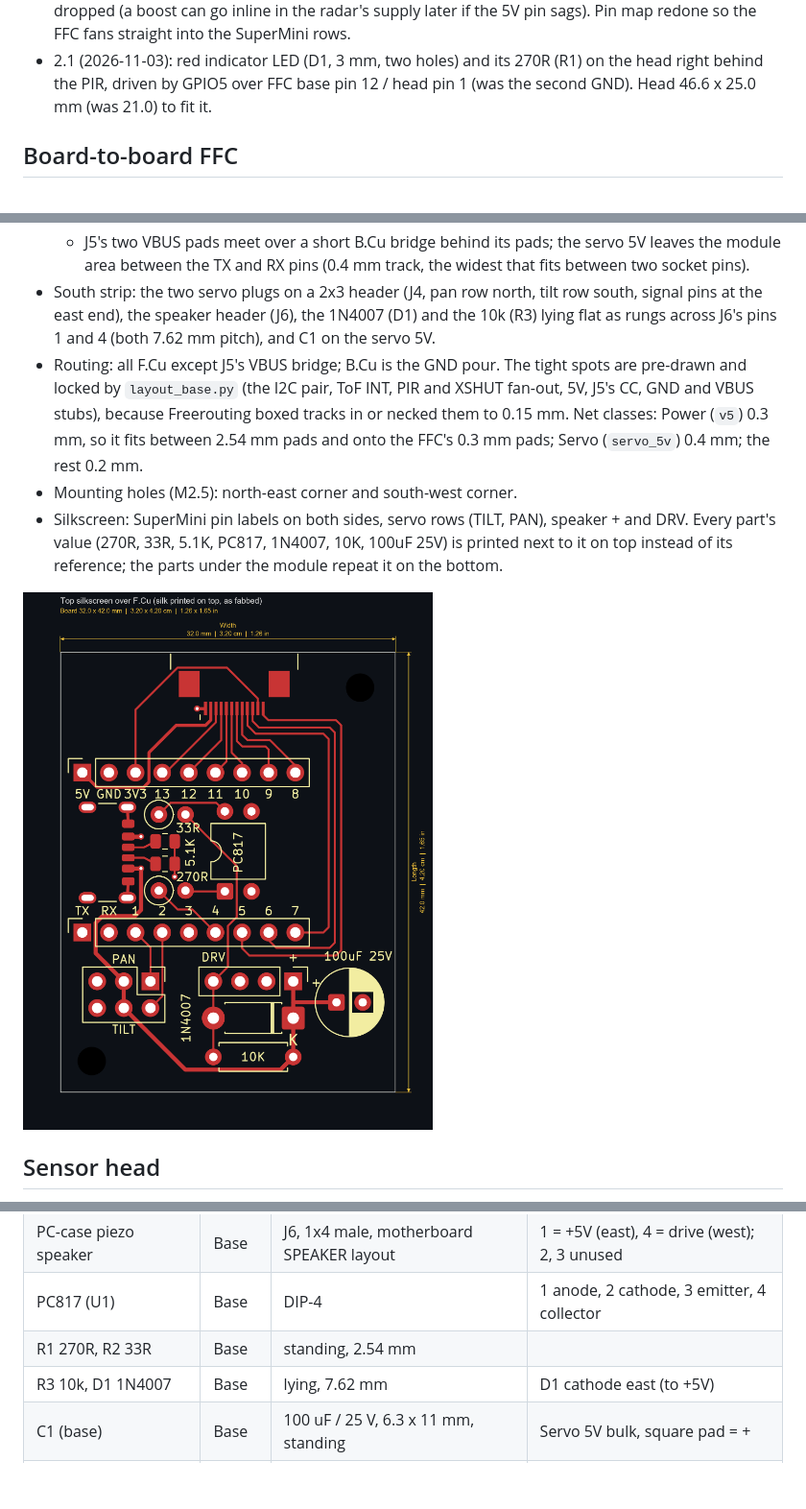
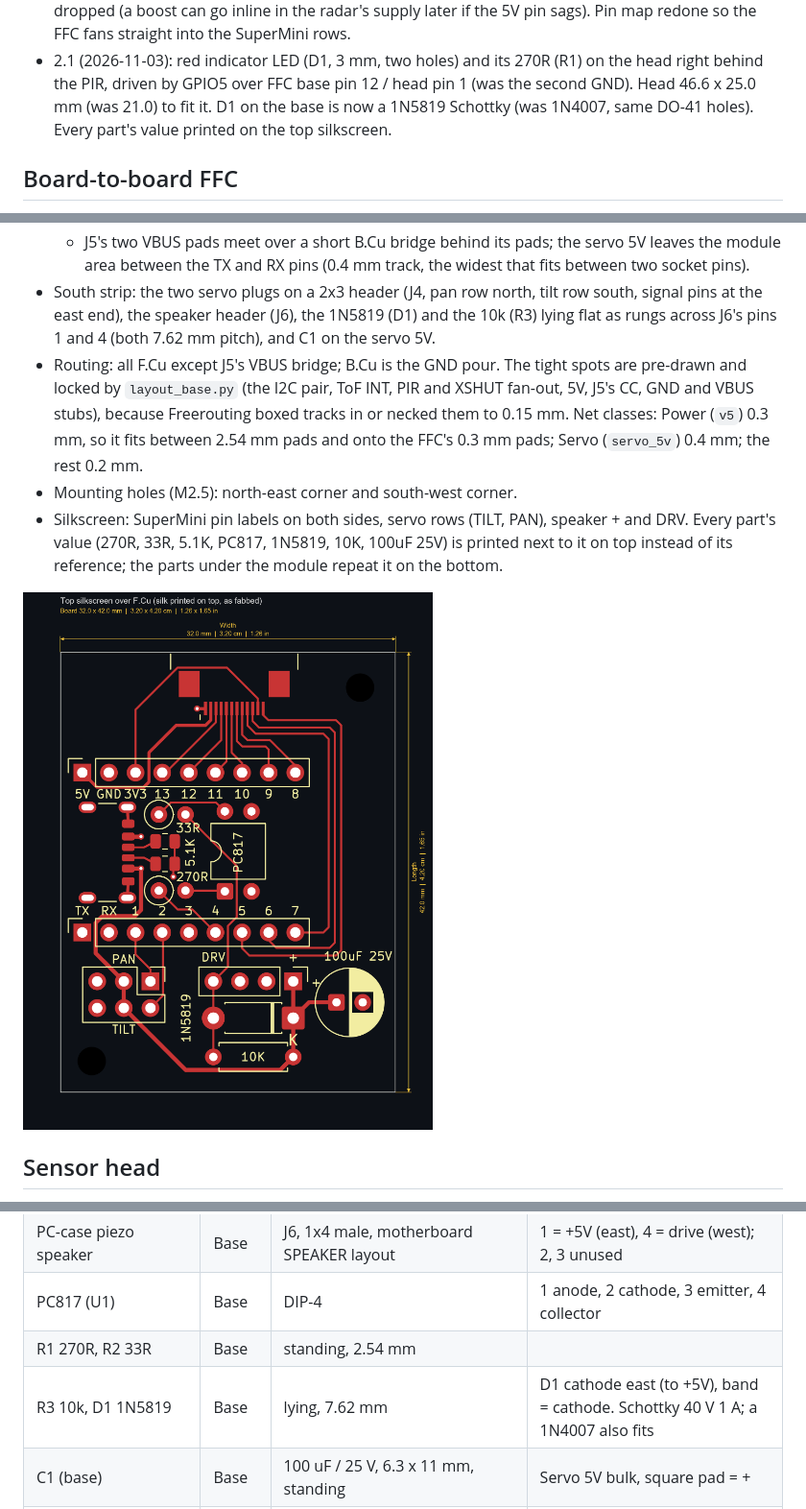
Before and after one commit to lnminh1411/ESP32-Human-Presence-Radar, a Markdown page: pcb/README.md, 3 parts joined by grey strips. Shown at 96% size. Drawn GitHub-style; pictures changed too: docs/images/pcb_base_silkscreen_top.png; blank space fills up the shorter version.

```diff
--- a/pcb/README.md
+++ b/pcb/README.md
@@ -61,7 +61,8 @@ the version key is `ato-version` (hyphenated).
 - 2.1 (2026-11-03): red indicator LED (D1, 3 mm, two holes) and its 270R
   (R1) on the head right behind the PIR, driven by GPIO5 over FFC base pin
   12 / head pin 1 (was the second GND). Head 46.6 x 25.0 mm (was 21.0) to
-  fit it.
+  fit it. D1 on the base is now a 1N5819 Schottky (was 1N4007, same DO-41
+  holes). Every part's value printed on the top silkscreen.
 
 ## Board-to-board FFC
 
@@ -124,7 +125,7 @@ head's radar VCC pin, and base pin 1 (GND) to the head's GND.
     track, the widest that fits between two socket pins).
 - South strip: the two servo plugs on a 2x3 header (J4, pan row north, tilt
   row south, signal pins at the east end), the speaker header (J6), the
-  1N4007 (D1) and the 10k (R3) lying flat as rungs across J6's pins 1 and 4
+  1N5819 (D1) and the 10k (R3) lying flat as rungs across J6's pins 1 and 4
   (both 7.62 mm pitch), and C1 on the servo 5V.
 - Routing: all F.Cu except J5's VBUS bridge; B.Cu is the GND pour. The
   tight spots are pre-drawn and locked by `layout_base.py` (the I2C pair,
@@ -134,7 +135,7 @@ head's radar VCC pin, and base pin 1 (GND) to the head's GND.
   the FFC's 0.3 mm pads; Servo (`servo_5v`) 0.4 mm; the rest 0.2 mm.
 - Mounting holes (M2.5): north-east corner and south-west corner.
 - Silkscreen: SuperMini pin labels on both sides, servo rows (TILT, PAN),
-  speaker + and DRV. Every part's value (270R, 33R, 5.1K, PC817, 1N4007,
+  speaker + and DRV. Every part's value (270R, 33R, 5.1K, PC817, 1N5819,
   10K, 100uF 25V) is printed next to it on top instead of its reference;
   the parts under the module repeat it on the bottom.
 
@@ -173,7 +174,7 @@ head's radar VCC pin, and base pin 1 (GND) to the head's GND.
 | PC-case piezo speaker | Base | J6, 1x4 male, motherboard SPEAKER layout | 1 = +5V (east), 4 = drive (west); 2, 3 unused |
 | PC817 (U1) | Base | DIP-4 | 1 anode, 2 cathode, 3 emitter, 4 collector |
 | R1 270R, R2 33R | Base | standing, 2.54 mm | |
-| R3 10k, D1 1N4007 | Base | lying, 7.62 mm | D1 cathode east (to +5V) |
+| R3 10k, D1 1N5819 | Base | lying, 7.62 mm | D1 cathode east (to +5V), band = cathode. Schottky 40 V 1 A; a 1N4007 also fits |
 | C1 (base) | Base | 100 uF / 25 V, 6.3 x 11 mm, standing | Servo 5V bulk, square pad = + |
 | HLK LD2410C-P | Head | 1x5 female, right-angle | TX RX OUT GND VCC (Hi-Link LD2410C manual, table 1) |
 | SR602 mini PIR (13.5 mm round board, 10 mm lens) | Head | 1x3 female, right-angle | Front view: - + OUT, so facing north OUT is west; pads GND 5V OUT, east to west. 3.7-12 V (listing; photo says 4.5-20 V); OUT 3.3 V digital, hold 1-18 s |
```
Also changed, not shown: docs/images/pcb_base_silkscreen_bottom.png, 5 other files.
